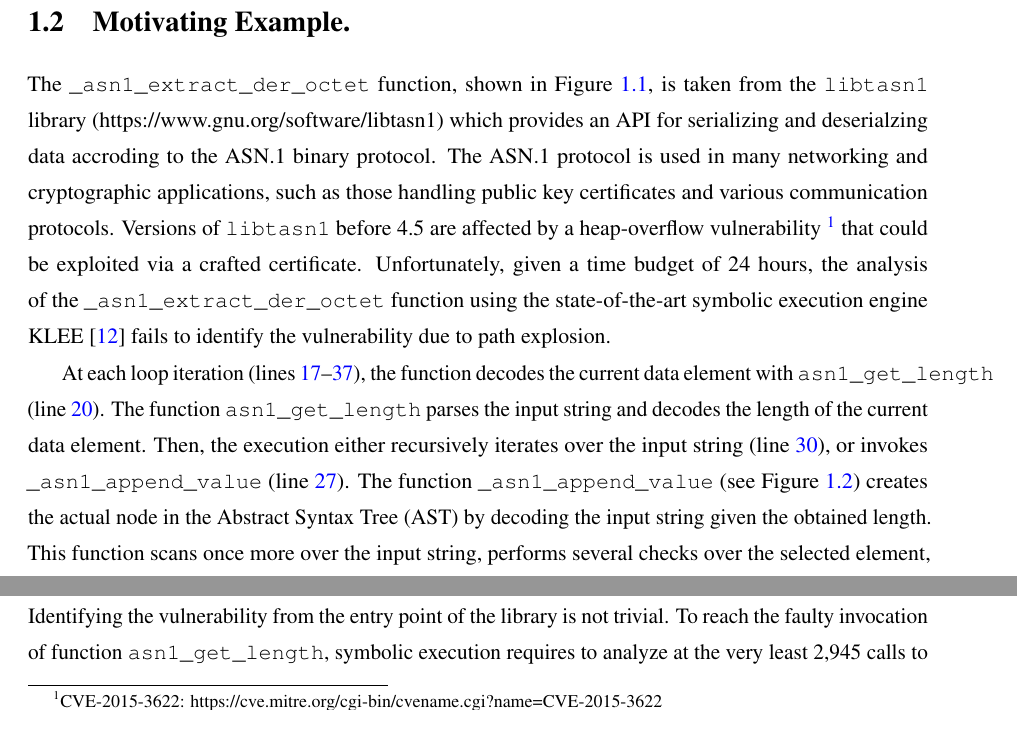
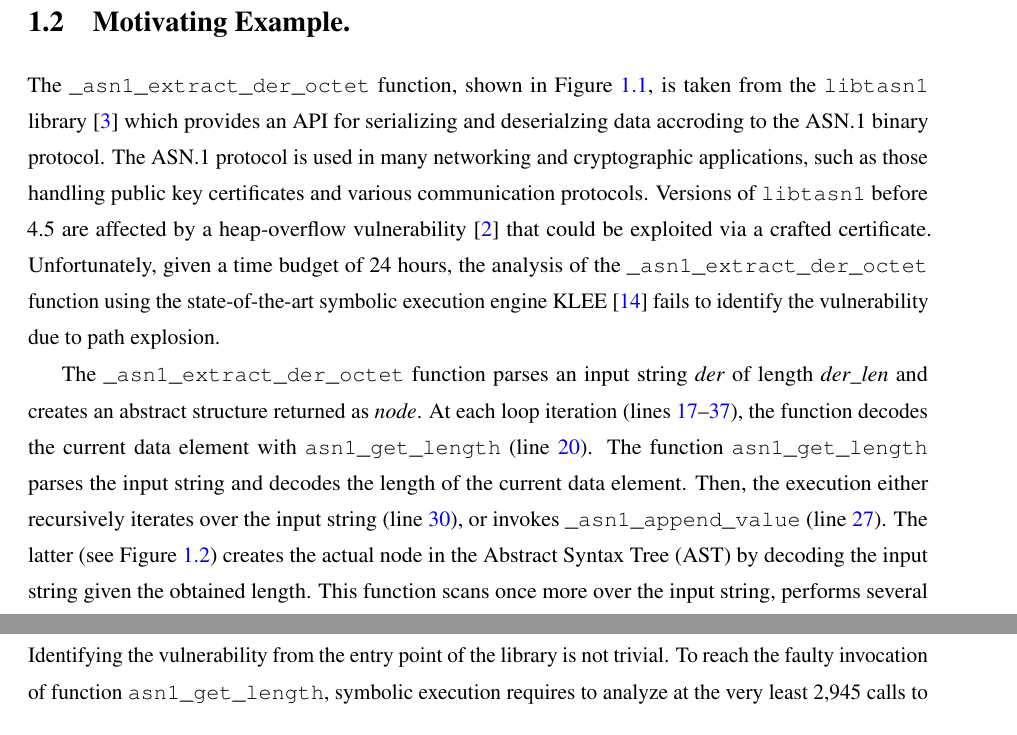
Before and after one commit to davidtr1037/thesis, a LaTeX thesis (thesis.tex, which reads introduction.tex): two parts of page 8 of 51, joined at a grey line, cut so that both start at the same text. Compiled offline with pdfLaTeX.

Commit message:
updating introduction

```diff
--- a/introduction.tex
+++ b/introduction.tex
@@ -57,25 +57,26 @@ explosion problem, as the following example demonstrates.
 
 \section{Motivating Example.}
 The \texttt{\_asn1\_extract\_der\_octet} function, shown in \Cref{fig:intro-1},
-is taken from the \texttt{libtasn1} library (https://www.gnu.org/software/libtasn1)
+is taken from the \texttt{libtasn1} library~\cite{libtasn1}
 which provides an API for serializing and deserialzing data accroding to the ASN.1 binary protocol.
 The ASN.1 protocol is used in many networking and
 cryptographic applications, such as those handling public key
 certificates and various communication protocols.
 Versions of \texttt{libtasn1} before 4.5 are affected by a heap-overflow
-vulnerability \footnote{CVE-2015-3622: https://cve.mitre.org/cgi-bin/cvename.cgi?name=CVE-2015-3622}
-that could be exploited via a crafted certificate.
+vulnerability \cite{CVE-2015-3622} that could be exploited via a crafted certificate.
 Unfortunately, given a time budget of 24 hours,
 the analysis of the \texttt{\_asn1\_extract\_der\_octet} function using
 the state-of-the-art symbolic execution engine KLEE~\cite{klee} fails
 to identify the vulnerability due to path explosion.
 
+The \texttt{\_asn1\_extract\_der\_octet} function parses an input string \textit{der}
+of length \textit{der\_len} and creates an abstract structure returned as \textit{node}.
 At each loop iteration (lines~\ref{line:loop_begin}--\ref{line:loop_end}),
 the function decodes the current data element with \texttt{asn1\_get\_length} (line~\ref{line:heap_overflow}).
 The function \texttt{asn1\_get\_length} parses the input string and decodes the length of the current data element.
 Then, the execution either recursively iterates over the input string (line~\ref{line:recursion}),
 or invokes \texttt{\_asn1\_append\_value} (line~\ref{line:append}).
-The function \texttt{\_asn1\_append\_value} (see~\Cref{fig:intro-2}) creates the
+The latter (see~\Cref{fig:intro-2}) creates the
 actual node in the Abstract Syntax Tree (AST) by decoding the input
 string given the obtained length. This function scans once more over
 the input string, performs several checks over the selected element,
--- a/thesis.tex
+++ b/thesis.tex
@@ -113,6 +113,7 @@
 \usepackage{longtable}
 \usepackage{floatrow}
 \usepackage{tikz}
+\usepackage{cite}
 
 % customized packages
 \input{packages}
```
Also changed, not shown: bib_files/cse.bib (+1 -1 lines).
